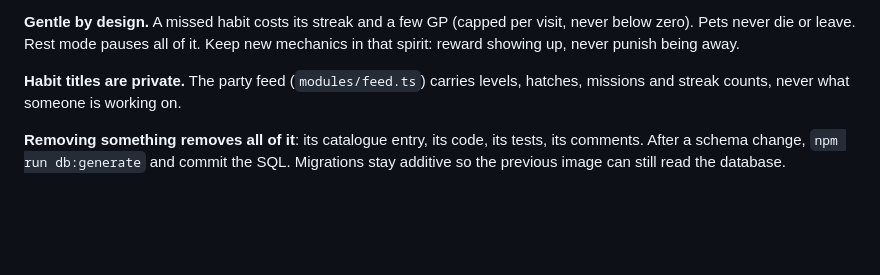
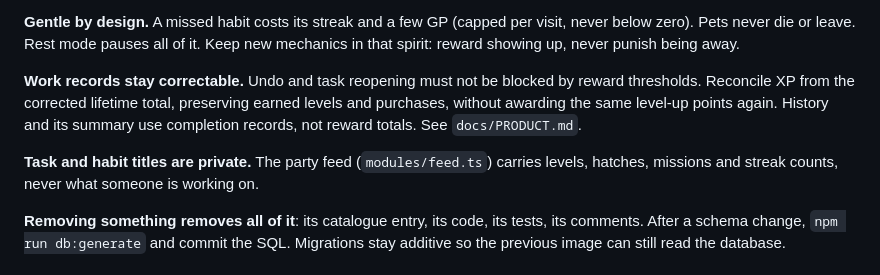
Before and after one commit to skandaras/profileRPG, a Markdown page: AGENTS.md, the part around the change. Drawn GitHub-style; blank space fills up the shorter version.

```diff
--- a/AGENTS.md
+++ b/AGENTS.md
@@ -78,7 +78,12 @@ A refusal the player should read throws `GameError` with words written for them.
 never below zero). Pets never die or leave. Rest mode pauses all of it. Keep new mechanics
 in that spirit: reward showing up, never punish being away.
 
-**Habit titles are private.** The party feed (`modules/feed.ts`) carries levels, hatches,
+**Work records stay correctable.** Undo and task reopening must not be blocked by reward
+thresholds. Reconcile XP from the corrected lifetime total, preserving earned levels and
+purchases, without awarding the same level-up points again. History and its summary use
+completion records, not reward totals. See `docs/PRODUCT.md`.
+
+**Task and habit titles are private.** The party feed (`modules/feed.ts`) carries levels, hatches,
 missions and streak counts, never what someone is working on.
 
 **Removing something removes all of it**: its catalogue entry, its code, its tests, its
```
Also changed, not shown: README.md (+8 -1 lines), docs/PRODUCT.md (+20 -8 lines), docs/history.png (added), 14 other files.
